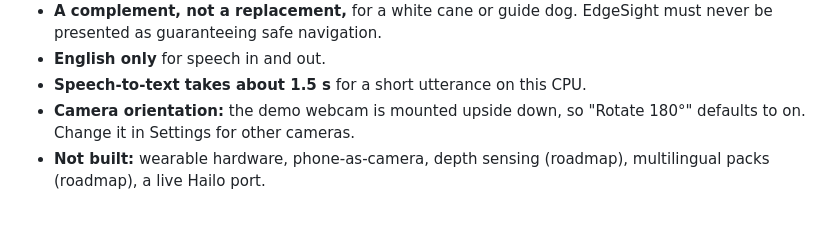
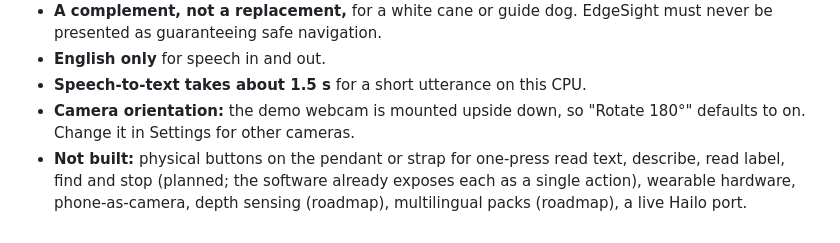
Before and after one commit to luikdb/edgesight, a Markdown page: FEATURES_AND_ARCHITECTURE.md, the part around the change. Drawn GitHub-style.

```diff
--- a/FEATURES_AND_ARCHITECTURE.md
+++ b/FEATURES_AND_ARCHITECTURE.md
@@ -406,4 +406,4 @@ Stage II deliverables: latency, power and accuracy numbers on the real device, s
 - **English only** for speech in and out.
 - **Speech-to-text takes about 1.5 s** for a short utterance on this CPU.
 - **Camera orientation:** the demo webcam is mounted upside down, so "Rotate 180°" defaults to on. Change it in Settings for other cameras.
-- **Not built:** wearable hardware, phone-as-camera, depth sensing (roadmap), multilingual packs (roadmap), a live Hailo port.
+- **Not built:** physical buttons on the pendant or strap for one-press read text, describe, read label, find and stop (planned; the software already exposes each as a single action), wearable hardware, phone-as-camera, depth sensing (roadmap), multilingual packs (roadmap), a live Hailo port.
```
Also changed, not shown: README.md (+4 -3 lines).
